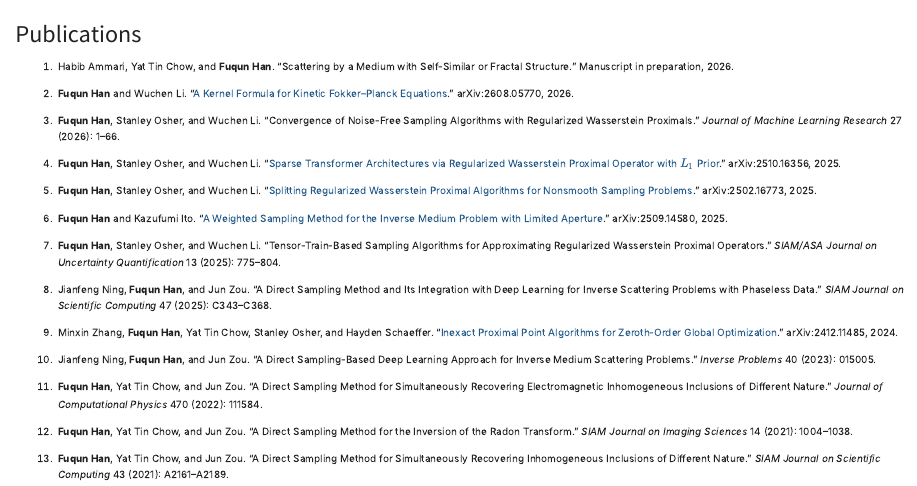
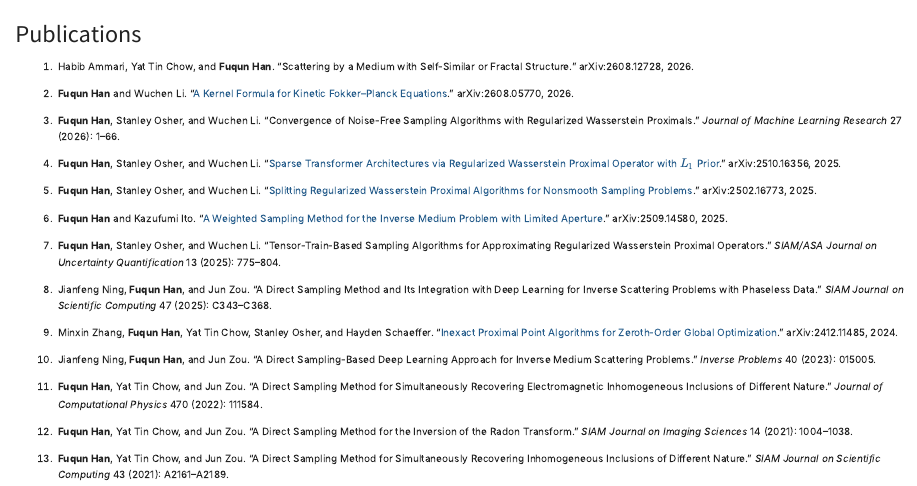
Before and after one commit to fq-han/webpage, a Quarto document (publications.qmd): the page in a window 1100 px wide, from its top. Rendered offline with R 4.5, knitr and Pandoc in place of Quarto, with nearby package versions.

Commit message:
Update publication details with arXiv references

```diff
--- a/publications.qmd
+++ b/publications.qmd
@@ -3,7 +3,7 @@ title: "Publications"
 description: "Publications and preprints by Fuqun Han"
 ---
 
-1. Habib Ammari, Yat Tin Chow, and **Fuqun Han**. “Scattering by a Medium with Self-Similar or Fractal Structure.” Manuscript in preparation, 2026.
+1. Habib Ammari, Yat Tin Chow, and **Fuqun Han**. “Scattering by a Medium with Self-Similar or Fractal Structure.” arXiv:2608.12728, 2026.
 
 2. **Fuqun Han** and Wuchen Li. “[A Kernel Formula for Kinetic Fokker–Planck Equations](https://arxiv.org/abs/2608.05770).” arXiv:2608.05770, 2026.
 
```
